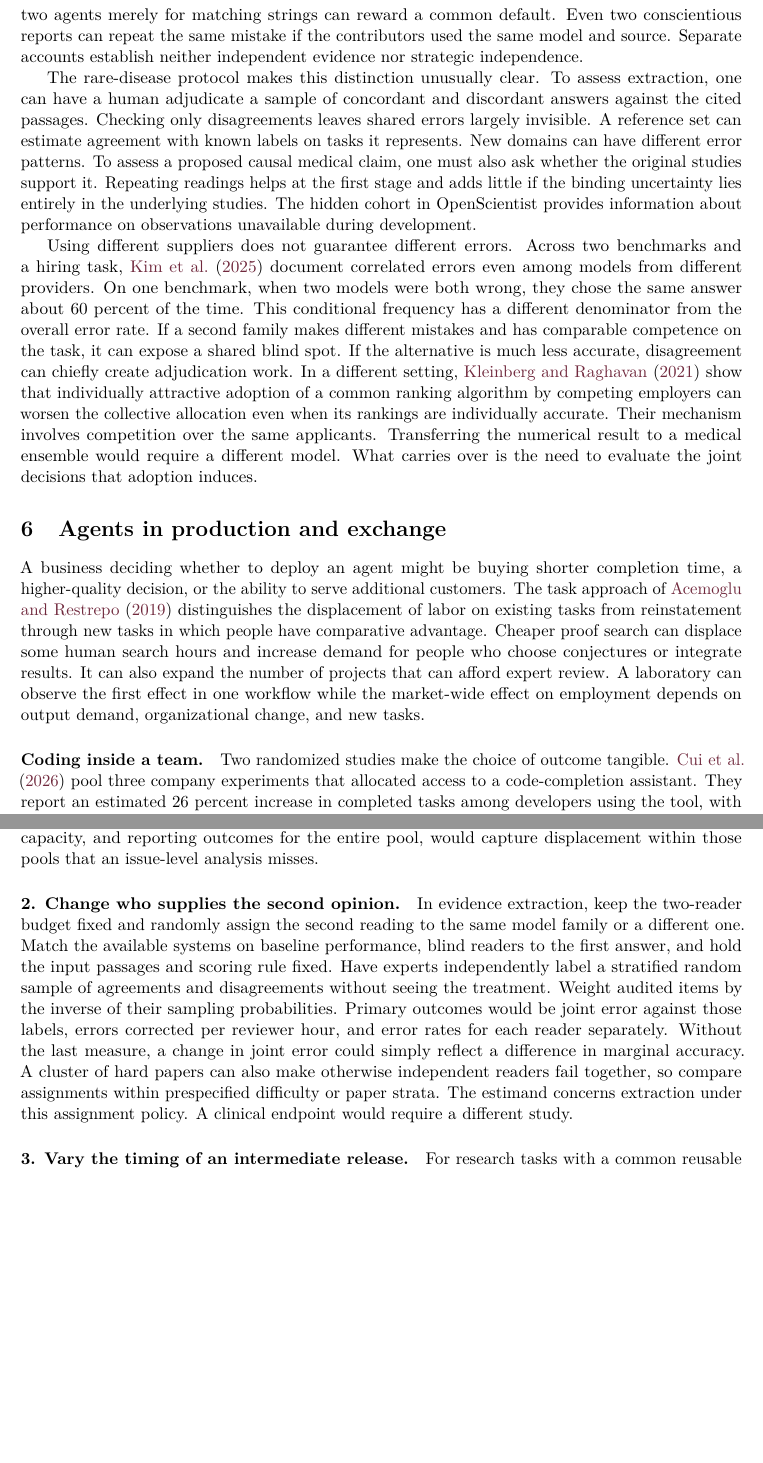
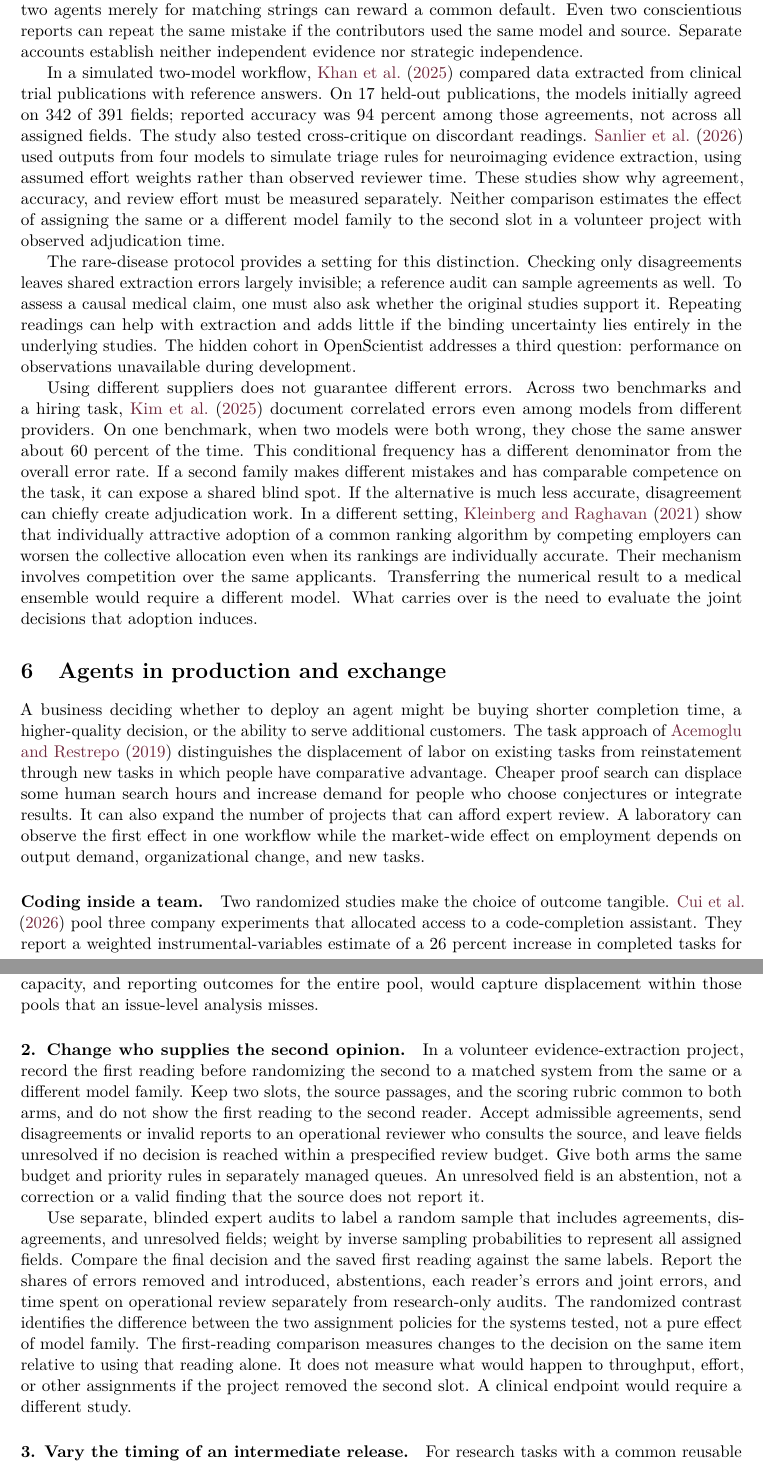
Before and after one commit to jnmarti/auto-research, a LaTeX paper (research/microeconomics-of-ai-agents/paper.tex): two parts of pages 7 and 9 of 11 before the commit and two parts of pages 7 and 9 of 12 after it, joined at a grey line, cut so that both start at the same text, the shorter picture padded with empty space. Compiled offline with pdfLaTeX.

Commit message:
Clarify the literature and identify the second-reader comparison

```diff
--- a/research/microeconomics-of-ai-agents/paper.tex
+++ b/research/microeconomics-of-ai-agents/paper.tex
@@ -122,7 +122,9 @@ Recent work brings these costs closer to the present setting. \citet{nguyen} exa
 \paragraph{When agreement is evidence.}
 Economists have long studied how to elicit assessments whose truth a buyer cannot check directly. \citet{miller} construct a scoring rule under which reporting one's signal truthfully is an equilibrium when signals are informative about peers' reports and the mechanism uses the relevant beliefs. This is a result about incentives to report. Paying two agents merely for matching strings can reward a common default. Even two conscientious reports can repeat the same mistake if the contributors used the same model and source. Separate accounts establish neither independent evidence nor strategic independence.
 
-The rare-disease protocol makes this distinction unusually clear. To assess extraction, one can have a human adjudicate a sample of concordant and discordant answers against the cited passages. Checking only disagreements leaves shared errors largely invisible. A reference set can estimate agreement with known labels on tasks it represents. New domains can have different error patterns. To assess a proposed causal medical claim, one must also ask whether the original studies support it. Repeating readings helps at the first stage and adds little if the binding uncertainty lies entirely in the underlying studies. The hidden cohort in OpenScientist provides information about performance on observations unavailable during development.
+In a simulated two-model workflow, \citet{khan} compared data extracted from clinical trial publications with reference answers. On 17 held-out publications, the models initially agreed on 342 of 391 fields; reported accuracy was 94 percent among those agreements, not across all assigned fields. The study also tested cross-critique on discordant readings. \citet{sanlier} used outputs from four models to simulate triage rules for neuroimaging evidence extraction, using assumed effort weights rather than observed reviewer time. These studies show why agreement, accuracy, and review effort must be measured separately. Neither comparison estimates the effect of assigning the same or a different model family to the second slot in a volunteer project with observed adjudication time.
+
+The rare-disease protocol provides a setting for this distinction. Checking only disagreements leaves shared extraction errors largely invisible; a reference audit can sample agreements as well. To assess a causal medical claim, one must also ask whether the original studies support it. Repeating readings can help with extraction and adds little if the binding uncertainty lies entirely in the underlying studies. The hidden cohort in OpenScientist addresses a third question: performance on observations unavailable during development.
 
 Using different suppliers does not guarantee different errors. Across two benchmarks and a hiring task, \citet{kim} document correlated errors even among models from different providers. On one benchmark, when two models were both wrong, they chose the same answer about 60 percent of the time. This conditional frequency has a different denominator from the overall error rate. If a second family makes different mistakes and has comparable competence on the task, it can expose a shared blind spot. If the alternative is much less accurate, disagreement can chiefly create adjudication work. In a different setting, \citet{kleinberg} show that individually attractive adoption of a common ranking algorithm by competing employers can worsen the collective allocation even when its rankings are individually accurate. Their mechanism involves competition over the same applicants. Transferring the numerical result to a medical ensemble would require a different model. What carries over is the need to evaluate the joint decisions that adoption induces.
 
@@ -131,7 +133,7 @@ Using different suppliers does not guarantee different errors. Across two benchm
 A business deciding whether to deploy an agent might be buying shorter completion time, a higher-quality decision, or the ability to serve additional customers. The task approach of \citet{acemoglu} distinguishes the displacement of labor on existing tasks from reinstatement through new tasks in which people have comparative advantage. Cheaper proof search can displace some human search hours and increase demand for people who choose conjectures or integrate results. It can also expand the number of projects that can afford expert review. A laboratory can observe the first effect in one workflow while the market-wide effect on employment depends on output demand, organizational change, and new tasks.
 
 \paragraph{Coding inside a team.}
-Two randomized studies make the choice of outcome tangible. \citet{cui} pool three company experiments that allocated access to a code-completion assistant. They report an estimated 26 percent increase in completed tasks among developers using the tool, with a standard error of roughly 10 percentage points. \citet{becker} randomized permission to use early-2025 AI tools across 246 tasks undertaken by 16 experienced open-source developers in familiar repositories. They estimate that allowing AI increased time per task by 19 percent. Both studies concern human developers using tools. They vary in the tools, participants, assignment, outcomes, and maturity of the codebases. Their estimates cannot be subtracted to measure the cost of familiarity or extrapolated to a fleet of unattended coding agents. Tasks per developer over a period and time for an assigned issue answer different questions. Neither measure directly captures costs to a separate maintainer.
+Two randomized studies make the choice of outcome tangible. \citet{cui} pool three company experiments that allocated access to a code-completion assistant. They report a weighted instrumental-variables estimate of a 26 percent increase in completed tasks for developers induced to adopt by assigned access, with a standard error of roughly 10 percentage points. \citet{becker} randomized permission to use early-2025 AI tools across 246 tasks undertaken by 16 experienced open-source developers in familiar repositories. They estimate that allowing AI increased time per task by 19 percent. Both studies concern human developers using tools. They vary in the tools, participants, assignment, outcomes, and maturity of the codebases. Their estimates cannot be subtracted to measure the cost of familiarity or extrapolated to a fleet of unattended coding agents. Tasks per developer over a period and time for an assigned issue answer different questions. Neither measure directly captures costs to a separate maintainer.
 
 \paragraph{Trading on behalf of a user.}
 In \citet{bakos}, lower buyer search costs can improve the match between consumers and products and change sellers' ability to sustain markups. \citet{shahidi} bring that reasoning to agents that can search, bargain, and transact. The return depends both on what offers the agent can inspect and how well it represents the buyer's preferences. Anthropic's Project Swap provides a concrete separation. Employees stated their reading preferences, ranked books, and sent agents into a book exchange. The organizers could compare the agent's ranking with the participant's, and compare trades with feasible allocations. After a short intake conversation, an agent ordered about 61 percent of pairs as its user did. The organizers attributed much of the remaining loss in their trading floors to preference information. This was a company pilot with selected participants, an assigned domain, and simulation reruns alongside real trades \citep{swap}. It supplies a way to separate elicitation from execution. Estimating consumer gains across a larger market would require representative users and choices.
@@ -148,7 +150,9 @@ A field study needs an observable decision, a feasible counterfactual, and a tim
 Within a set of proof tasks that organizers judge suitable for parallel work, randomly allow either one reservation or two simultaneous reservations. Block on dependencies, difficulty assessed before assignment, and date. Measure time from assignment to the first valid proof, total compute across \emph{all} attempts, and review minutes per assigned task, including abandoned tasks. Prespecify a common cutoff and report both completion by that date and time spent unresolved through that date, so that quick successes cannot mask unfinished work. Follow reuses for a fixed interval after acceptance. A large reduction in time with little extra compute is consistent with insurance against stalls. A rise in compute with little time saved suggests that the second attempt mostly repeats the first. Observe distinct proof approaches to see whether additional search produces alternatives. A single queue creates interference because contributors move to other tasks. Randomizing the rule across comparable task pools with separate capacity, and reporting outcomes for the entire pool, would capture displacement within those pools that an issue-level analysis misses.
 
 \paragraph{2. Change who supplies the second opinion.}
-In evidence extraction, keep the two-reader budget fixed and randomly assign the second reading to the same model family or a different one. Match the available systems on baseline performance, blind readers to the first answer, and hold the input passages and scoring rule fixed. Have experts independently label a stratified random sample of agreements and disagreements without seeing the treatment. Weight audited items by the inverse of their sampling probabilities. Primary outcomes would be joint error against those labels, errors corrected per reviewer hour, and error rates for each reader separately. Without the last measure, a change in joint error could simply reflect a difference in marginal accuracy. A cluster of hard papers can also make otherwise independent readers fail together, so compare assignments within prespecified difficulty or paper strata. The estimand concerns extraction under this assignment policy. A clinical endpoint would require a different study.
+In a volunteer evidence-extraction project, record the first reading before randomizing the second to a matched system from the same or a different model family. Keep two slots, the source passages, and the scoring rubric common to both arms, and do not show the first reading to the second reader. Accept admissible agreements, send disagreements or invalid reports to an operational reviewer who consults the source, and leave fields unresolved if no decision is reached within a prespecified review budget. Give both arms the same budget and priority rules in separately managed queues. An unresolved field is an abstention, not a correction or a valid finding that the source does not report it.
+
+Use separate, blinded expert audits to label a random sample that includes agreements, disagreements, and unresolved fields; weight by inverse sampling probabilities to represent all assigned fields. Compare the final decision and the saved first reading against the same labels. Report the shares of errors removed and introduced, abstentions, each reader's errors and joint errors, and time spent on operational review separately from research-only audits. The randomized contrast identifies the difference between the two assignment policies for the systems tested, not a pure effect of model family. The first-reading comparison measures changes to the decision on the same item relative to using that reading alone. It does not measure what would happen to throughput, effort, or other assignments if the project removed the second slot. A clinical endpoint would require a different study.
 
 \paragraph{3. Vary the timing of an intermediate release.}
 For research tasks with a common reusable input, randomize immediate release of a checked intermediate result versus release after a short, fixed interval. Assign related tasks together to reduce cross-group leakage. Record downstream time to completion, distinct approaches attempted, corrections to the shared input, and resources consumed before release. The disclosure experiment of \citet{disclosure} motivates looking for faster refinement alongside reduced variety. Those outcomes may carry different welfare weights for a library dependency and an exploratory investigation. Citation counts alone confound useful reuse with contributors' tendency to follow a visible lead. A preassigned review panel blind to release timing could assess whether the resulting alternatives are substantively different. The project would also need a follow-up period long enough to find corrections that initially looked unnecessary.
```
Also changed, not shown: research/microeconomics-of-ai-agents/references.tex (+10 -0 lines), docs/papers/microeconomics-of-ai-agents/paper.pdf, research/microeconomics-of-ai-agents/README.md, research/microeconomics-of-ai-agents/paper.pdf, research/microeconomics-of-ai-agents/paper.tex (4 more changed lines).
